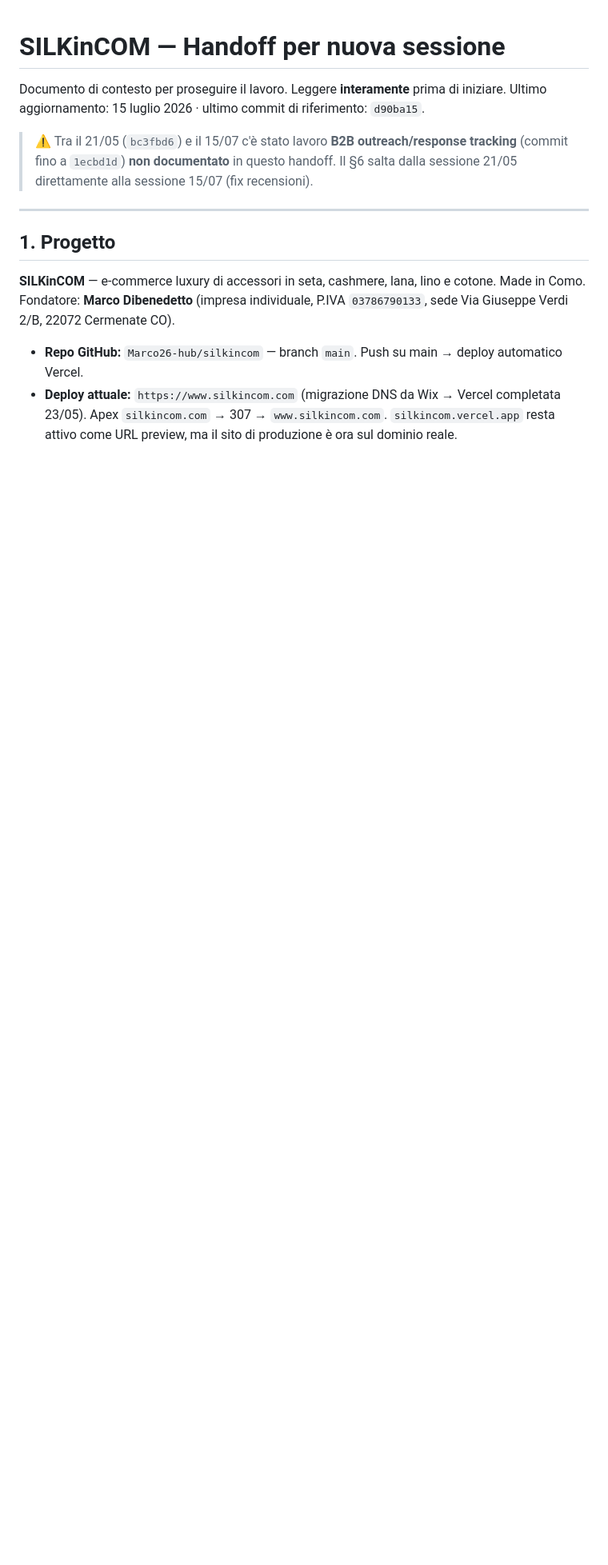
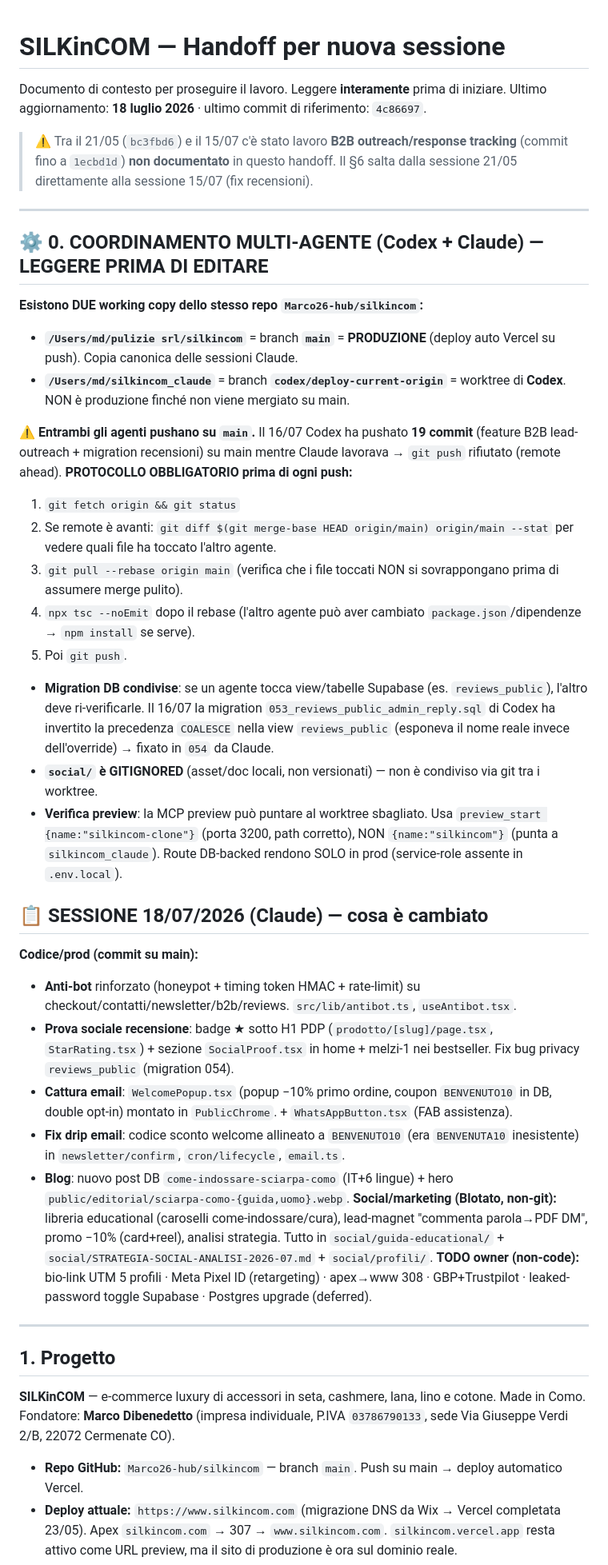
Before and after one commit to Marco26-hub/silkincom, a Markdown page: HANDOFF.md, the part around the change. Shown at 80% size. GitHub-like rendering; blank space fills up the shorter version.

Commit message:
Update handoff: Codex+Claude coordination + 18/07 changelog
Adds section 0 with the two-worktree setup, mandatory fetch/rebase-before-push
protocol (after Codex 19-commit push collided 16/07), shared-migration caveats,
and the 18/07 session summary so Codex can safely start editing main.

Co-Authored-By: Claude Opus 4.8 <noreply@anthropic.com>

```diff
--- a/HANDOFF.md
+++ b/HANDOFF.md
@@ -1,9 +1,37 @@
 # SILKinCOM — Handoff per nuova sessione
 
 Documento di contesto per proseguire il lavoro. Leggere **interamente** prima di iniziare.
-Ultimo aggiornamento: 15 luglio 2026 · ultimo commit di riferimento: `d90ba15`.
+Ultimo aggiornamento: **18 luglio 2026** · ultimo commit di riferimento: `4c86697`.
 
 > ⚠️ Tra il 21/05 (`bc3fbd6`) e il 15/07 c'è stato lavoro **B2B outreach/response tracking** (commit fino a `1ecbd1d`) **non documentato** in questo handoff. Il §6 salta dalla sessione 21/05 direttamente alla sessione 15/07 (fix recensioni).
+
+---
+
+## ⚙️ 0. COORDINAMENTO MULTI-AGENTE (Codex + Claude) — LEGGERE PRIMA DI EDITARE
+
+**Esistono DUE working copy dello stesso repo `Marco26-hub/silkincom`:**
+- **`/Users/md/pulizie srl/silkincom`** = branch **`main`** = **PRODUZIONE** (deploy auto Vercel su push). Copia canonica delle sessioni Claude.
+- **`/Users/md/silkincom_claude`** = branch **`codex/deploy-current-origin`** = worktree di **Codex**. NON è produzione finché non viene mergiato su main.
+
+**⚠️ Entrambi gli agenti pushano su `main`.** Il 16/07 Codex ha pushato **19 commit** (feature B2B lead-outreach + migration recensioni) su main mentre Claude lavorava → `git push` rifiutato (remote ahead). **PROTOCOLLO OBBLIGATORIO prima di ogni push:**
+1. `git fetch origin && git status`
+2. Se remote è avanti: `git diff $(git merge-base HEAD origin/main) origin/main --stat` per vedere quali file ha toccato l'altro agente.
+3. `git pull --rebase origin main` (verifica che i file toccati NON si sovrappongano prima di assumere merge pulito).
+4. `npx tsc --noEmit` dopo il rebase (l'altro agente può aver cambiato `package.json`/dipendenze → `npm install` se serve).
+5. Poi `git push`.
+- **Migration DB condivise**: se un agente tocca view/tabelle Supabase (es. `reviews_public`), l'altro deve ri-verificarle. Il 16/07 la migration `053_reviews_public_admin_reply.sql` di Codex ha invertito la precedenza `COALESCE` nella view `reviews_public` (esponeva il nome reale invece dell'override) → fixato in `054` da Claude.
+- **`social/` è GITIGNORED** (asset/doc locali, non versionati) — non è condiviso via git tra i worktree.
+- **Verifica preview**: la MCP preview può puntare al worktree sbagliato. Usa `preview_start {name:"silkincom-clone"}` (porta 3200, path corretto), NON `{name:"silkincom"}` (punta a `silkincom_claude`). Route DB-backed rendono SOLO in prod (service-role assente in `.env.local`).
+
+## 📋 SESSIONE 18/07/2026 (Claude) — cosa è cambiato
+**Codice/prod (commit su main):**
+- **Anti-bot** rinforzato (honeypot + timing token HMAC + rate-limit) su checkout/contatti/newsletter/b2b/reviews. `src/lib/antibot.ts`, `useAntibot.tsx`.
+- **Prova sociale recensione**: badge ★ sotto H1 PDP (`prodotto/[slug]/page.tsx`, `StarRating.tsx`) + sezione `SocialProof.tsx` in home + melzi-1 nei bestseller. Fix bug privacy `reviews_public` (migration 054).
+- **Cattura email**: `WelcomePopup.tsx` (popup −10% primo ordine, coupon `BENVENUTO10` in DB, double opt-in) montato in `PublicChrome`. + `WhatsAppButton.tsx` (FAB assistenza).
+- **Fix drip email**: codice sconto welcome allineato a `BENVENUTO10` (era `BENVENUTA10` inesistente) in `newsletter/confirm`, `cron/lifecycle`, `email.ts`.
+- **Blog**: nuovo post DB `come-indossare-sciarpa-como` (IT+6 lingue) + hero `public/editorial/sciarpa-como-{guida,uomo}.webp`.
+**Social/marketing (Blotato, non-git):** libreria educational (caroselli come-indossare/cura), lead-magnet "commenta parola→PDF DM", promo −10% (card+reel), analisi strategia. Tutto in `social/guida-educational/` + `social/STRATEGIA-SOCIAL-ANALISI-2026-07.md` + `social/profili/`.
+**TODO owner (non-code):** bio-link UTM 5 profili · Meta Pixel ID (retargeting) · apex→www 308 · GBP+Trustpilot · leaked-password toggle Supabase · Postgres upgrade (deferred).
 
 ---
 
```
